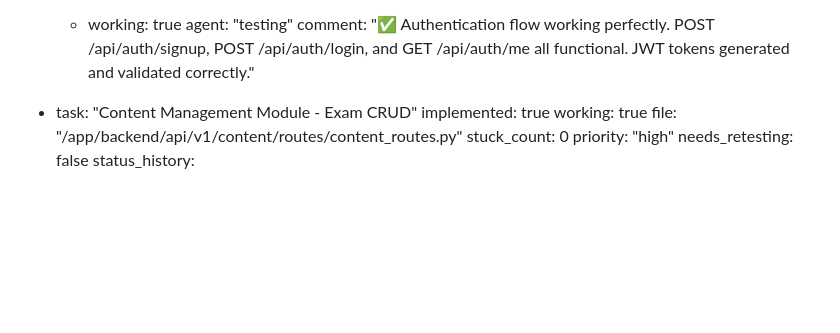
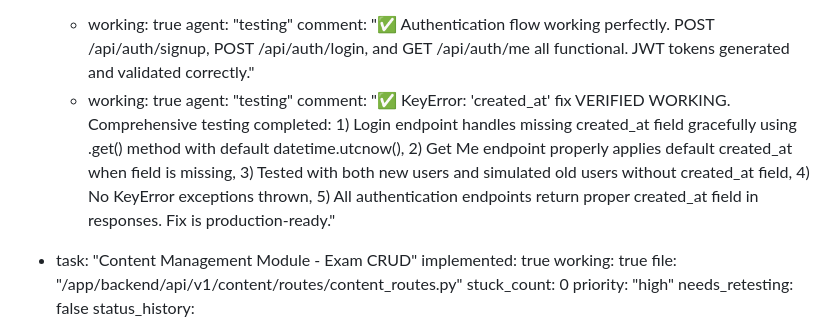
Before and after one commit to kolashankar/quiz, a Markdown page: test_result.md, the part around the change. Rendered like a GitHub page; blank space fills up the shorter version.

Commit message:
auto-commit for e542432e-e12e-463b-b6fd-48149c2aaf4d

```diff
--- a/test_result.md
+++ b/test_result.md
@@ -35,6 +35,9 @@ backend:
       - working: true
         agent: "testing"
         comment: "✅ Authentication flow working perfectly. POST /api/auth/signup, POST /api/auth/login, and GET /api/auth/me all functional. JWT tokens generated and validated correctly."
+      - working: true
+        agent: "testing"
+        comment: "✅ KeyError: 'created_at' fix VERIFIED WORKING. Comprehensive testing completed: 1) Login endpoint handles missing created_at field gracefully using .get() method with default datetime.utcnow(), 2) Get Me endpoint properly applies default created_at when field is missing, 3) Tested with both new users and simulated old users without created_at field, 4) No KeyError exceptions thrown, 5) All authentication endpoints return proper created_at field in responses. Fix is production-ready."
 
   - task: "Content Management Module - Exam CRUD"
     implemented: true
```
